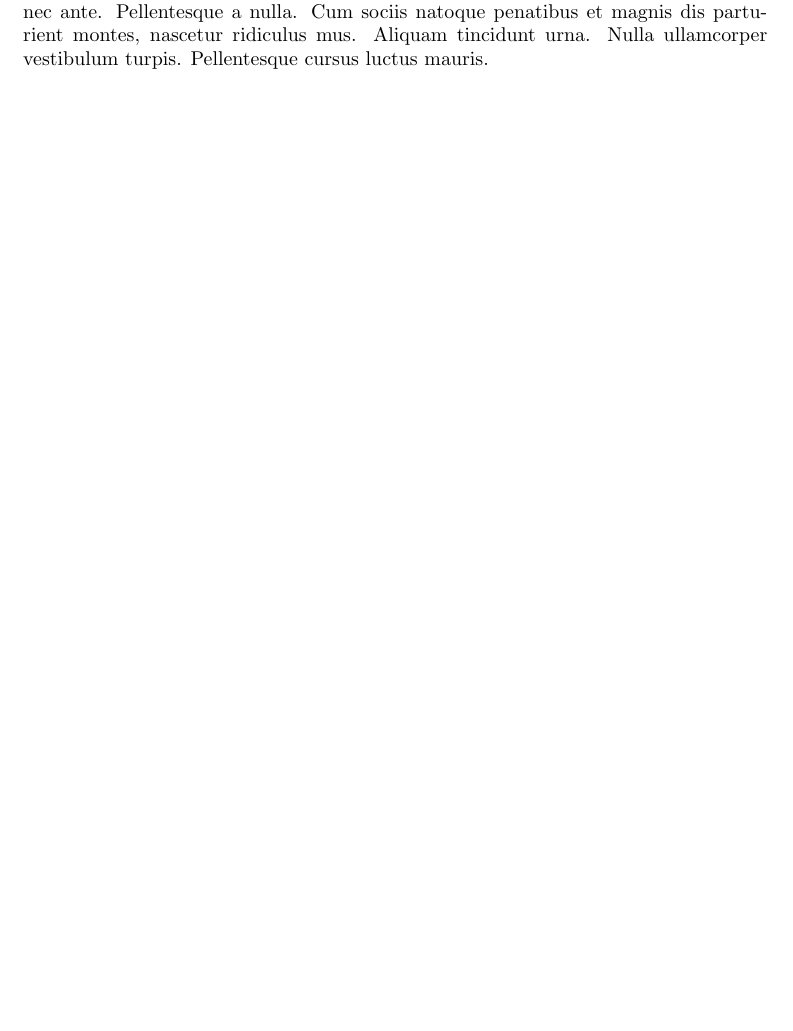
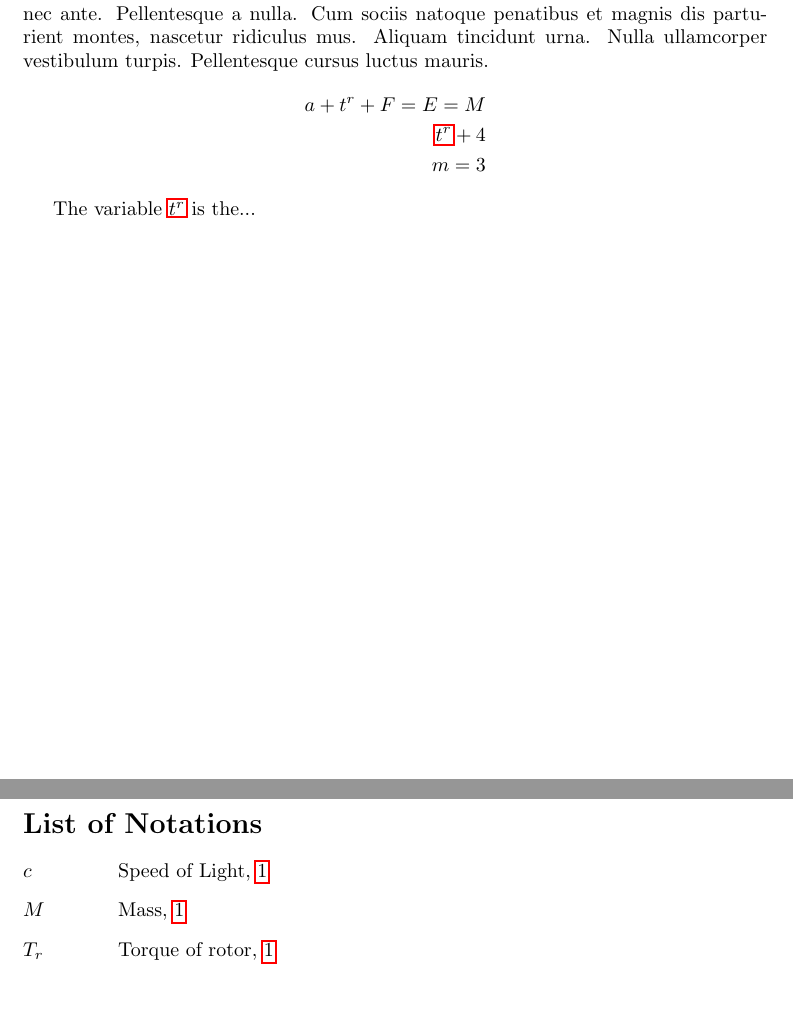
Before and after one commit to jatolentino/UAV, a LaTeX document (Theory/Latex/test1.tex): part of the page before the commit and two parts of pages 1 and 2 of 2 after it, the two joined at a grey line, cut so that both start at the same text, the shorter picture padded with empty space. Compiled offline with pdfLaTeX.

Commit message:
Update test1.tex

```diff
--- a/Theory/Latex/test1.tex
+++ b/Theory/Latex/test1.tex
@@ -13,6 +13,20 @@
 
 \begin{document}
 
-\lipsum[1-2]
+  \lipsum[1-2]
+  \begin{align*}
+    a + t^{r} + F = E = M\\
+    \tr + 4\\
+    m=3
+  \end{align*}
 
+  \nomenclature{$M$}{Mass}
+  \nomenclature{$c$}{Speed of Light}
+  %\nomenclature{$T_r$}{Torque of rotor}}
+  \nomenclature{$T_r$}{\hypertarget{nomen.a}{Torque of rotor}}
+  The variable  \ignore{t^r} $\tr$ is the...
+
+\clearpage
+\printnomenclature[1.5cm]   % Change the value between square brackets
+% to increase space between symbols and descriptions
 \end{document}
```
